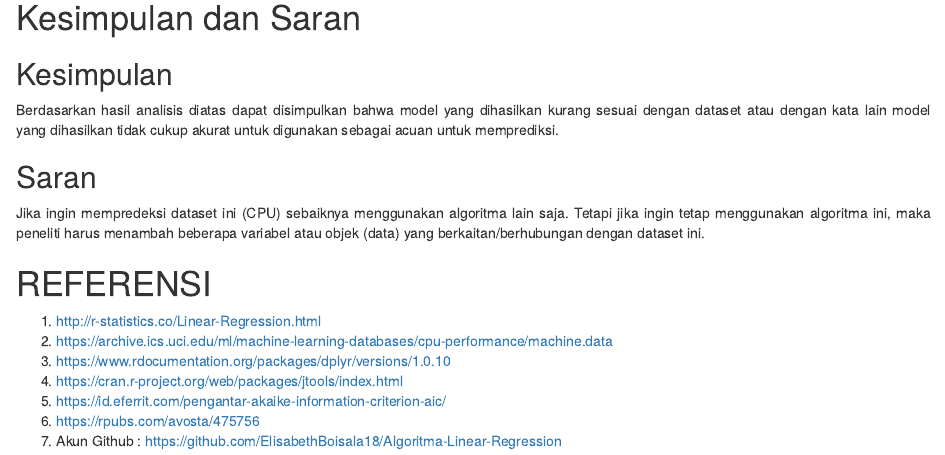
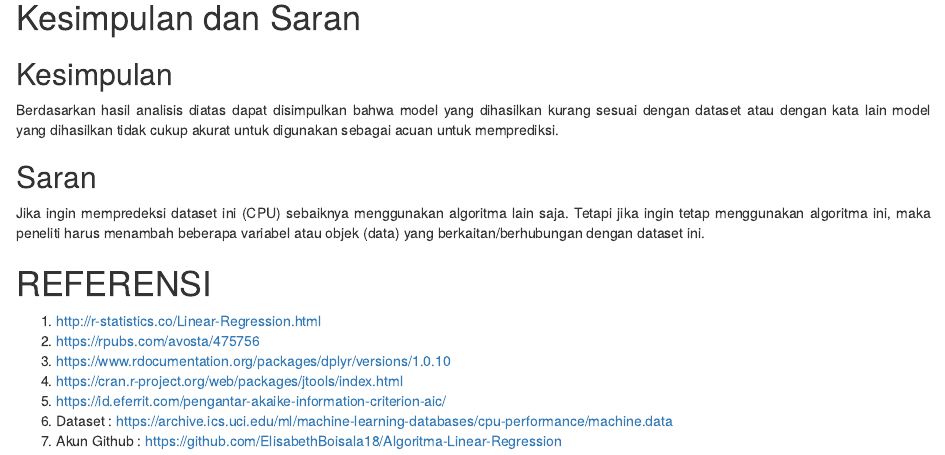
Before and after one commit to ElisabethBoisala18/Algoritma-Linear-Regression, an R Markdown document (Linear Regression.Rmd): the page in a window 1100 px wide, from 6340 px down. Rendered offline with R 4.5, knitr and Pandoc, with nearby package versions; drawn as R Markdown's standard HTML page in place of the format the file asks for.

Commit message:
commit terakhir amin

```diff
--- a/Linear Regression.Rmd
+++ b/Linear Regression.Rmd
@@ -224,9 +224,9 @@ Jika ingin mempredeksi dataset ini (CPU) sebaiknya menggunakan algoritma lain sa
 # REFERENSI
 
 1.  <http://r-statistics.co/Linear-Regression.html>
-2.  <https://archive.ics.uci.edu/ml/machine-learning-databases/cpu-performance/machine.data>
+2.  <https://rpubs.com/avosta/475756>
 3.  <https://www.rdocumentation.org/packages/dplyr/versions/1.0.10>
 4.  <https://cran.r-project.org/web/packages/jtools/index.html>
 5.  <https://id.eferrit.com/pengantar-akaike-information-criterion-aic/>
-6.  <https://rpubs.com/avosta/475756>
+6. Dataset : <https://archive.ics.uci.edu/ml/machine-learning-databases/cpu-performance/machine.data>
 7. Akun Github : <https://github.com/ElisabethBoisala18/Algoritma-Linear-Regression>
```
Also changed, not shown: Linear-Regression.html.
